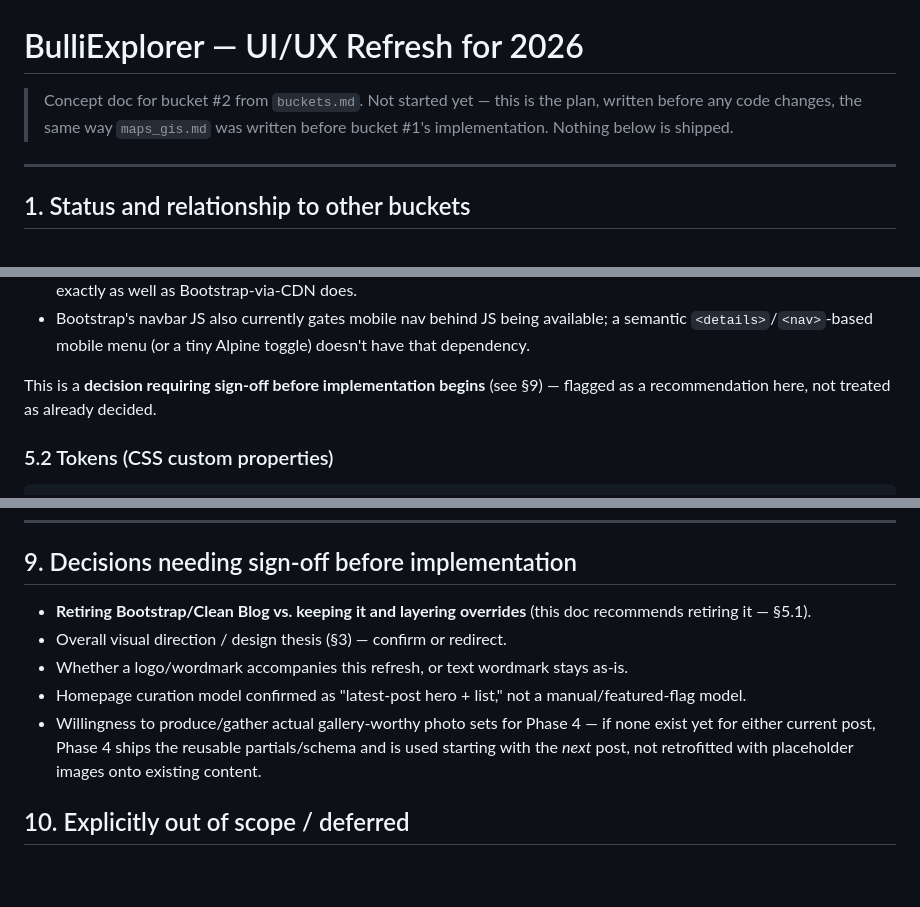
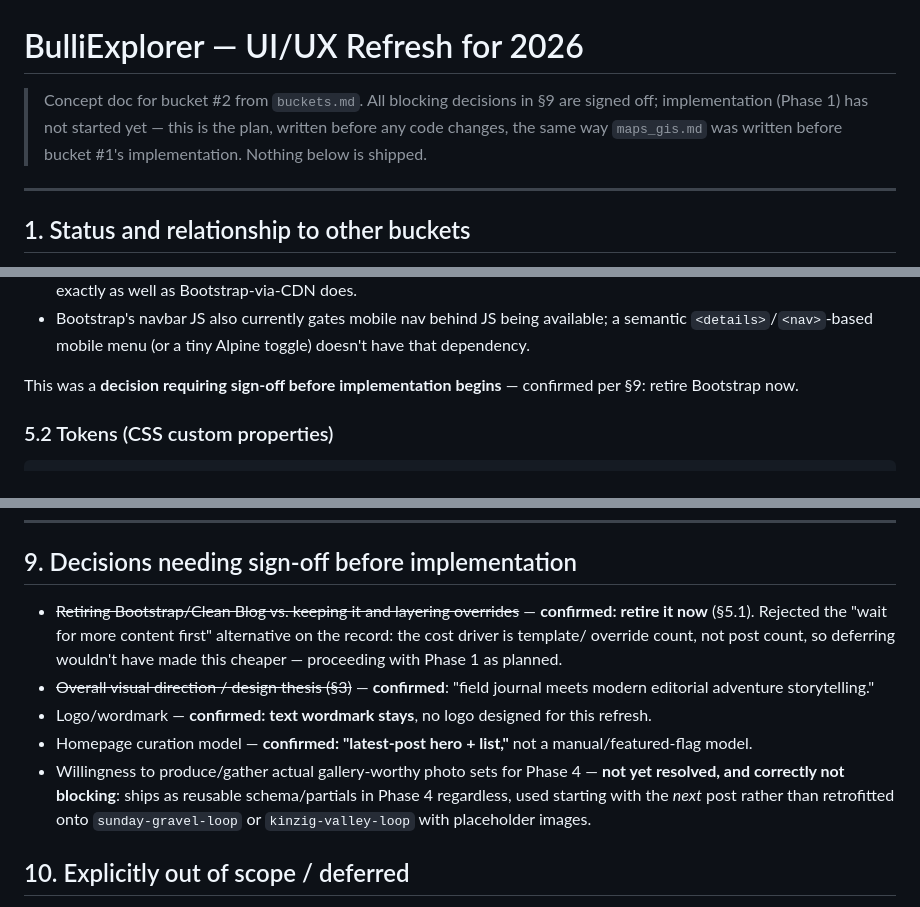
Before and after one commit to svenhornaff/bulliexplorer, a Markdown page: docs/dev/ui_ux_refresh.md, 3 parts joined by grey strips. Rendered like a GitHub page; blank space fills up the shorter version.

Commit message:
ui_ux_refresh/buckets: reconcile status text with §9 sign-offs, restore buckets.md row pointer

```diff
--- a/docs/dev/ui_ux_refresh.md
+++ b/docs/dev/ui_ux_refresh.md
@@ -1,8 +1,10 @@
 # BulliExplorer — UI/UX Refresh for 2026
 
-> Concept doc for bucket #2 from `buckets.md`. Not started yet — this is
-> the plan, written before any code changes, the same way `maps_gis.md`
-> was written before bucket #1's implementation. Nothing below is shipped.
+> Concept doc for bucket #2 from `buckets.md`. All blocking decisions in
+> §9 are signed off; implementation (Phase 1) has not started yet — this
+> is the plan, written before any code changes, the same way
+> `maps_gis.md` was written before bucket #1's implementation. Nothing
+> below is shipped.
 
 ---
 
@@ -172,9 +174,8 @@ Rationale:
   available; a semantic `<details>`/`<nav>`-based mobile menu (or a tiny
   Alpine toggle) doesn't have that dependency.
 
-This is a **decision requiring sign-off before implementation begins**
-(see §9) — flagged as a recommendation here, not treated as already
-decided.
+This was a **decision requiring sign-off before implementation begins**
+— confirmed per §9: retire Bootstrap now.
 
 ### 5.2 Tokens (CSS custom properties)
 
@@ -491,17 +492,22 @@ regresses."
 
 ## 9. Decisions needing sign-off before implementation
 
-- **Retiring Bootstrap/Clean Blog vs. keeping it and layering overrides**
-  (this doc recommends retiring it — §5.1).
-- Overall visual direction / design thesis (§3) — confirm or redirect.
-- Whether a logo/wordmark accompanies this refresh, or text wordmark
-  stays as-is.
-- Homepage curation model confirmed as "latest-post hero + list," not a
-  manual/featured-flag model.
+- ~~Retiring Bootstrap/Clean Blog vs. keeping it and layering overrides~~
+  — **confirmed: retire it now** (§5.1). Rejected the "wait for more
+  content first" alternative on the record: the cost driver is template/
+  override count, not post count, so deferring wouldn't have made this
+  cheaper — proceeding with Phase 1 as planned.
+- ~~Overall visual direction / design thesis (§3)~~ — **confirmed**:
+  "field journal meets modern editorial adventure storytelling."
+- Logo/wordmark — **confirmed: text wordmark stays**, no logo designed
+  for this refresh.
+- Homepage curation model — **confirmed: "latest-post hero + list,"** not
+  a manual/featured-flag model.
 - Willingness to produce/gather actual gallery-worthy photo sets for
-  Phase 4 — if none exist yet for either current post, Phase 4 ships the
-  reusable partials/schema and is used starting with the *next* post,
-  not retrofitted with placeholder images onto existing content.
+  Phase 4 — **not yet resolved, and correctly not blocking**: ships as
+  reusable schema/partials in Phase 4 regardless, used starting with the
+  *next* post rather than retrofitted onto `sunday-gravel-loop` or
+  `kinzig-valley-loop` with placeholder images.
 
 ## 10. Explicitly out of scope / deferred
 
```
Also changed, not shown: docs/dev/buckets.md (+1 -1 lines).
